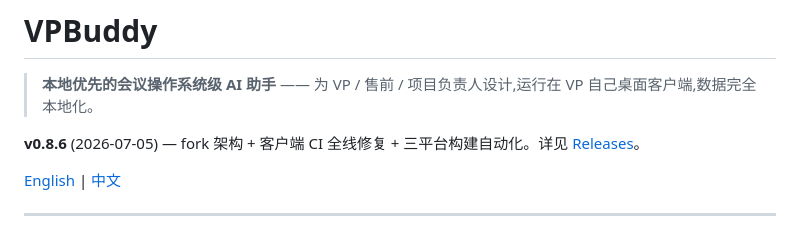
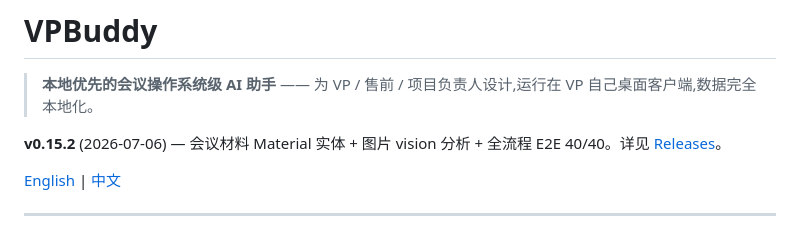
Before and after one commit to aotocode2026/vpbuddy, a Markdown page: README.md, the part around the change. Drawn GitHub-style.

Commit message:
更新文档: ADR-0045 Material实现补充 + 版本号v0.15.2 + README

```diff
--- a/README.md
+++ b/README.md
@@ -2,7 +2,7 @@
 
 > **本地优先的会议操作系统级 AI 助手** —— 为 VP / 售前 / 项目负责人设计,运行在 VP 自己桌面客户端,数据完全本地化。
 
-**v0.8.6** (2026-07-05) — fork 架构 + 客户端 CI 全线修复 + 三平台构建自动化。详见 [Releases](https://github.com/zhangsheng377/vpbuddy/releases/tag/v0.8.6)。
+**v0.15.2** (2026-07-06) — 会议材料 Material 实体 + 图片 vision 分析 + 全流程 E2E 40/40。详见 [Releases](https://github.com/zhangsheng377/vpbuddy/releases)。
 
 [English](#english) | [中文](#中文)
 
```
Also changed, not shown: docs/decisions/0045-2026-07-06-issue-review.md (+27 -1 lines), docs/开发工作流.md (+1 -1 lines).
